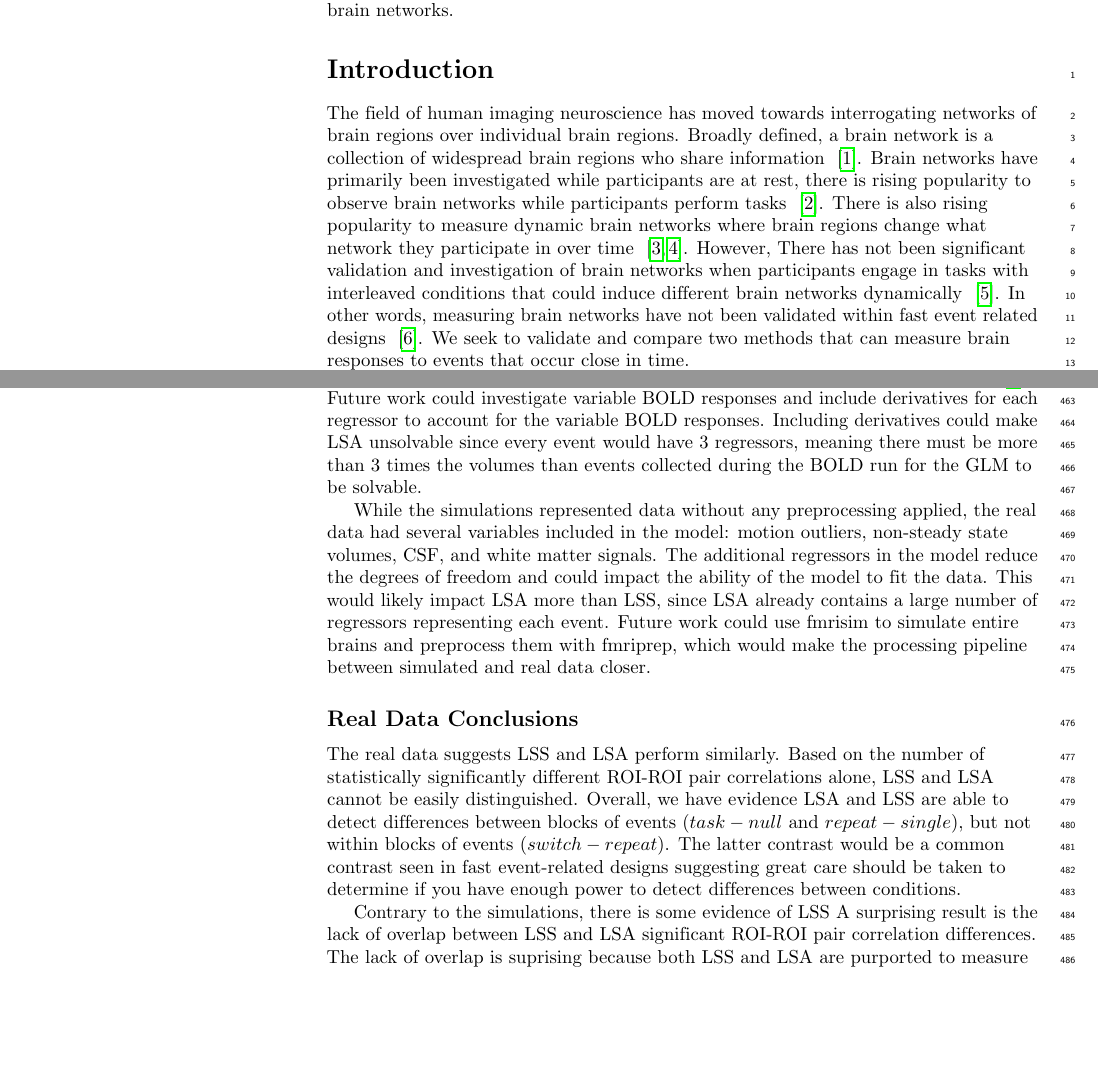
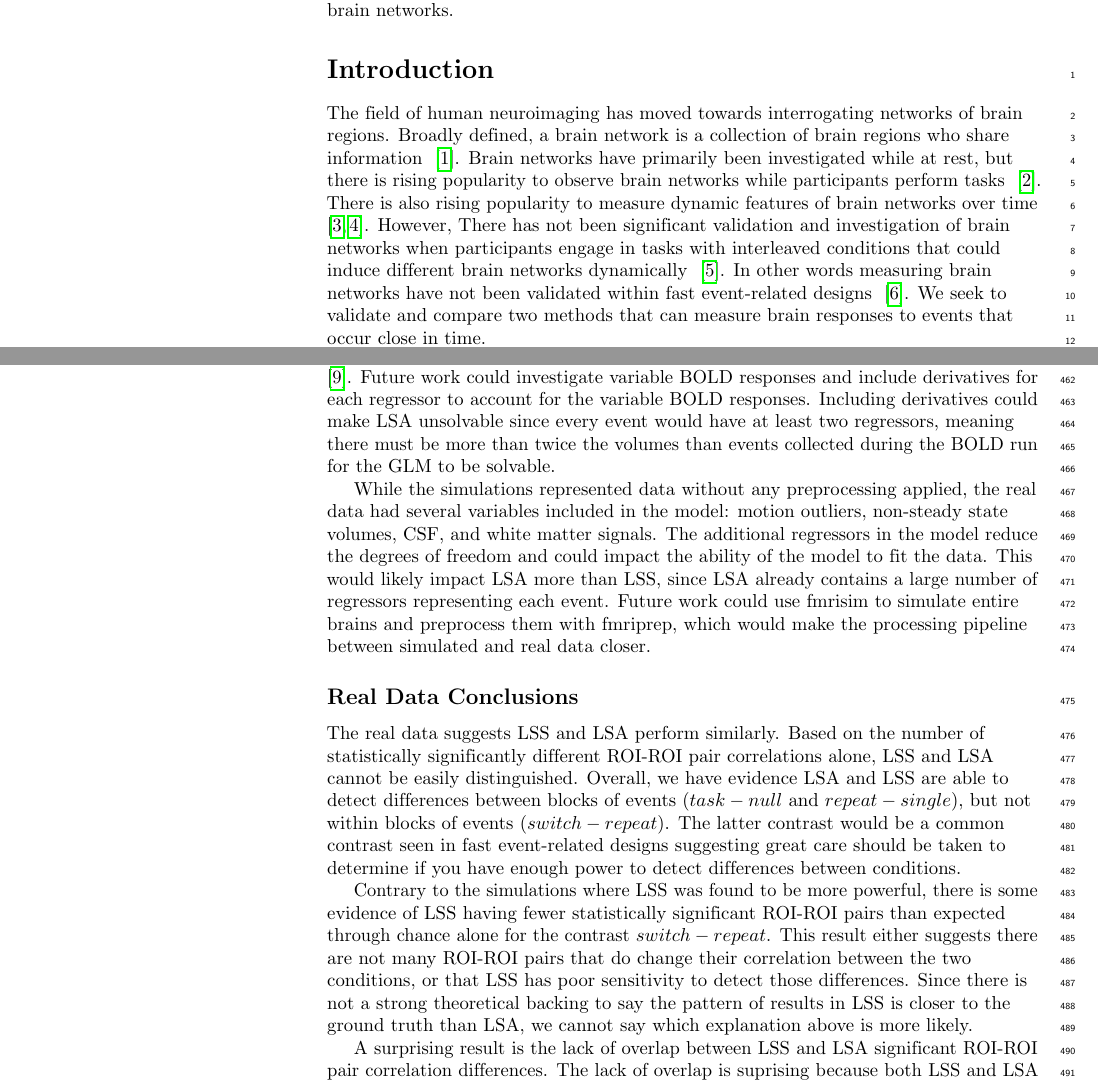
Before and after one commit to jdkent/Aim1Paper, a LaTeX document (plos_latex_template.tex): two parts of pages 1 and 14 of 21, joined at a grey line, cut so that both start at the same text, the shorter picture padded with empty space. Compiled offline with pdfLaTeX.

Commit message:
add michelles comments to introduction, and make some edits to discussion

```diff
--- a/plos_latex_template.tex
+++ b/plos_latex_template.tex
@@ -267,17 +267,15 @@ to improve detectability of conditional organization of brain networks.
 \section*{Introduction}
 \label{intro}
 
-The field of human imaging neuroscience has moved towards interrogating networks of brain regions
-over individual brain regions.
-Broadly defined, a brain network is a collection of widespread brain regions who share information ~\cite{Uddin2019}.
-Brain networks have primarily been investigated while participants are at rest, there
+The field of human neuroimaging has moved towards interrogating networks of brain regions.
+Broadly defined, a brain network is a collection of brain regions who share information ~\cite{Uddin2019}.
+Brain networks have primarily been investigated while at rest, but there
 is rising popularity to observe brain networks while participants perform tasks ~\cite{Cole2014a}.
-There is also rising popularity to measure dynamic brain networks where brain regions change
-what network they participate in over time ~\cite{Sakoglu2008,Hindriks2016}.
+There is also rising popularity to measure dynamic features of brain networks over time ~\cite{Sakoglu2008,Hindriks2016}.
 However, There has not been significant validation and investigation of brain networks
 when participants engage in tasks with interleaved conditions that could induce
 different brain networks dynamically ~\cite{Di2019a}.
-In other words, measuring brain networks have not been validated within fast event related designs ~\cite{Buckner1998}.
+In other words measuring brain networks have not been validated within fast event-related designs ~\cite{Buckner1998}.
 We seek to validate and compare two methods that can measure brain responses to events that occur
 close in time.
 
@@ -1170,8 +1166,8 @@ Model mismatch through variations has been found detrimental to beta estimation,
 but there is no reason to believe that LSA would be differentially impacted relative to LSS ~\cite{Turner2012a}.
 Future work could investigate variable BOLD responses and include derivatives for each regressor to account for
 the variable BOLD responses.
-Including derivatives could make LSA unsolvable since every event would have 3 regressors, meaning
-there must be more than 3 times the volumes than events collected during the BOLD run
+Including derivatives could make LSA unsolvable since every event would have at least two regressors, meaning
+there must be more than twice the volumes than events collected during the BOLD run
 for the GLM to be solvable.
 
 While the simulations represented data without any preprocessing applied,
@@ -1196,7 +1192,15 @@ The latter contrast would be a common contrast seen in fast event-related design
 great care should be taken to determine if you have enough power to detect differences
 between conditions.
 
-Contrary to the simulations, there is some evidence of LSS
+Contrary to the simulations where LSS was found to be more powerful,
+there is some evidence of LSS having fewer statistically significant ROI-ROI pairs than expected through chance alone
+for the contrast $switch - repeat$.
+This result either suggests there are not many ROI-ROI pairs that do change their correlation
+between the two conditions, or that LSS has poor sensitivity to detect those differences.
+Since there is not a strong theoretical backing to say the pattern of results
+in LSS is closer to the ground truth than LSA, we cannot say which
+explanation above is more likely.
+
 A surprising result is the lack of overlap between LSS and LSA significant ROI-ROI pair correlation differences.
 The lack of overlap is suprising because both LSS and LSA are purported to
 measure the same underlying process of task related connectivity.
```
Also changed, not shown: plos_latex_template.tex (19 more changed lines).
